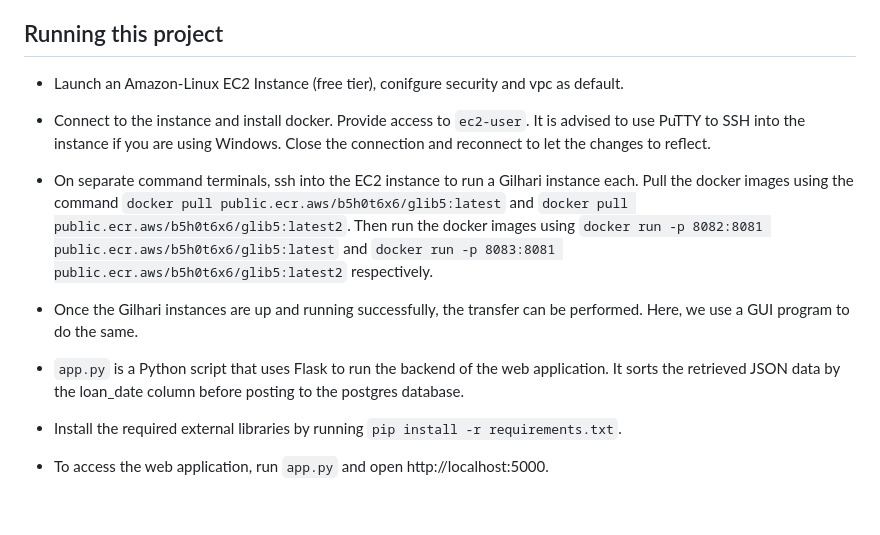
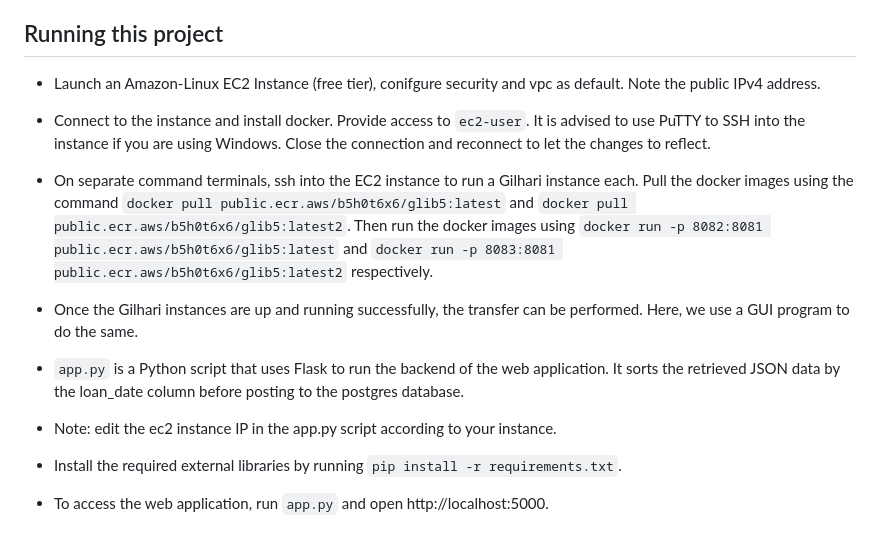
Before and after one commit to Sidh-Sharma/LibrarySystem_Transfer_bw_RDBMS_Using_Gilhari_on_AWS, a Markdown page: README.md, the part around the change. Rendered like a GitHub page; blank space fills up the shorter version.

````diff
--- a/README.md
+++ b/README.md
@@ -39,7 +39,7 @@ The project shows:
 * ~~Install jq, a command line JSON processor, from the official [source](https://jqlang.github.io/jq/). jq will help treatment of retrieved JSON data before tranfer to second database.~~
 
 ## Running this project
-* Launch an Amazon-Linux EC2 Instance (free tier), conifgure security and vpc as default.
+* Launch an Amazon-Linux EC2 Instance (free tier), conifgure security and vpc as default. Note the public IPv4 address.
 
 * Connect to the instance and install docker. Provide access to ```ec2-user```. It is advised to use PuTTY to SSH into the instance if you are using Windows. Close the connection and reconnect to let the changes to reflect.
 
@@ -48,6 +48,7 @@ The project shows:
 * Once the Gilhari instances are up and running successfully, the transfer can be performed. Here, we use a GUI program to do the same.
 
 * ```app.py``` is a Python script that uses Flask to run the backend of the web application. It sorts the retrieved JSON data by the loan_date column before posting to the postgres database.
+* Note: edit the ec2 instance IP in the app.py script according to your instance.
 
 * Install the required external libraries by running ```pip install -r requirements.txt```.
 
````
